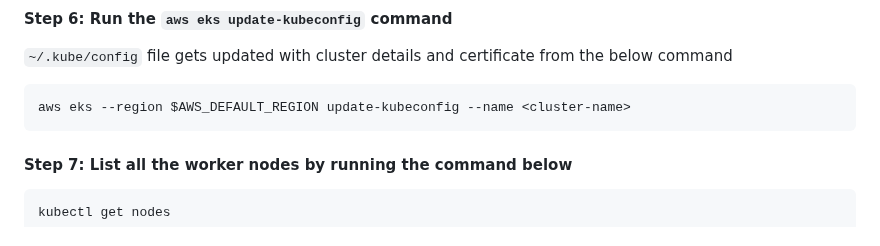
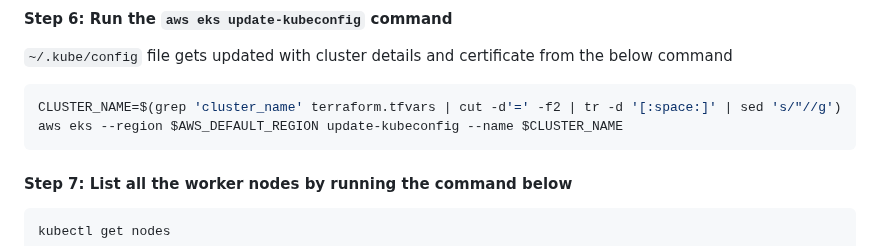
Before and after one commit to defenseunicorns/delivery-aws-iac, a Markdown page: examples/complete-self-managed-nodegroup/README.md, the part around the change. Rendered like a GitHub page.

Commit message:
added cluster_name

````diff
--- a/examples/complete-self-managed-nodegroup/README.md
+++ b/examples/complete-self-managed-nodegroup/README.md
@@ -154,7 +154,8 @@ This following command used to update the `kubeconfig` in your local machine whe
 `~/.kube/config` file gets updated with cluster details and certificate from the below command
 
 ```bash
-aws eks --region $AWS_DEFAULT_REGION update-kubeconfig --name <cluster-name>
+CLUSTER_NAME=$(grep 'cluster_name' terraform.tfvars | cut -d'=' -f2 | tr -d '[:space:]' | sed 's/"//g')
+aws eks --region $AWS_DEFAULT_REGION update-kubeconfig --name $CLUSTER_NAME
 ```
 
 #### Step 7: List all the worker nodes by running the command below
````
